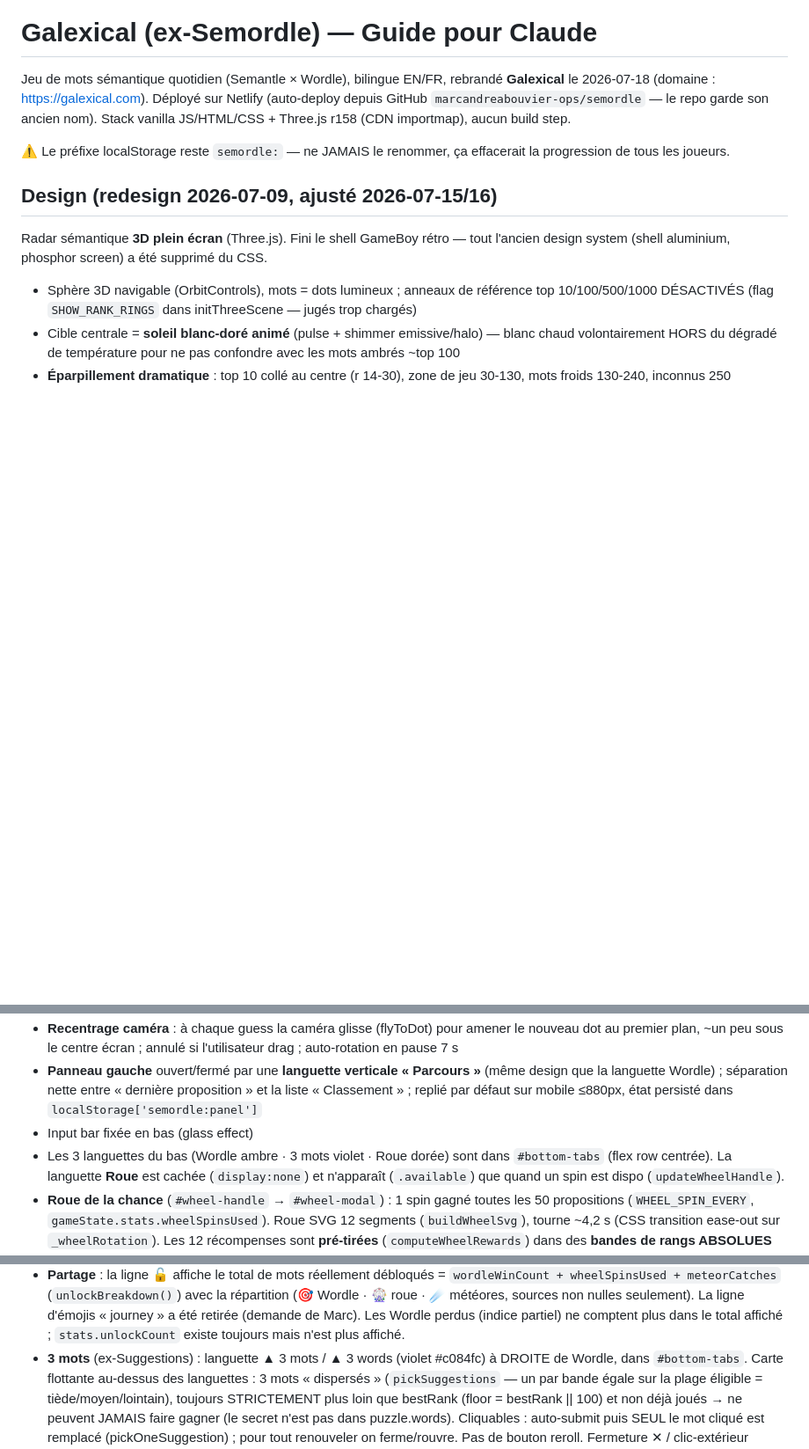
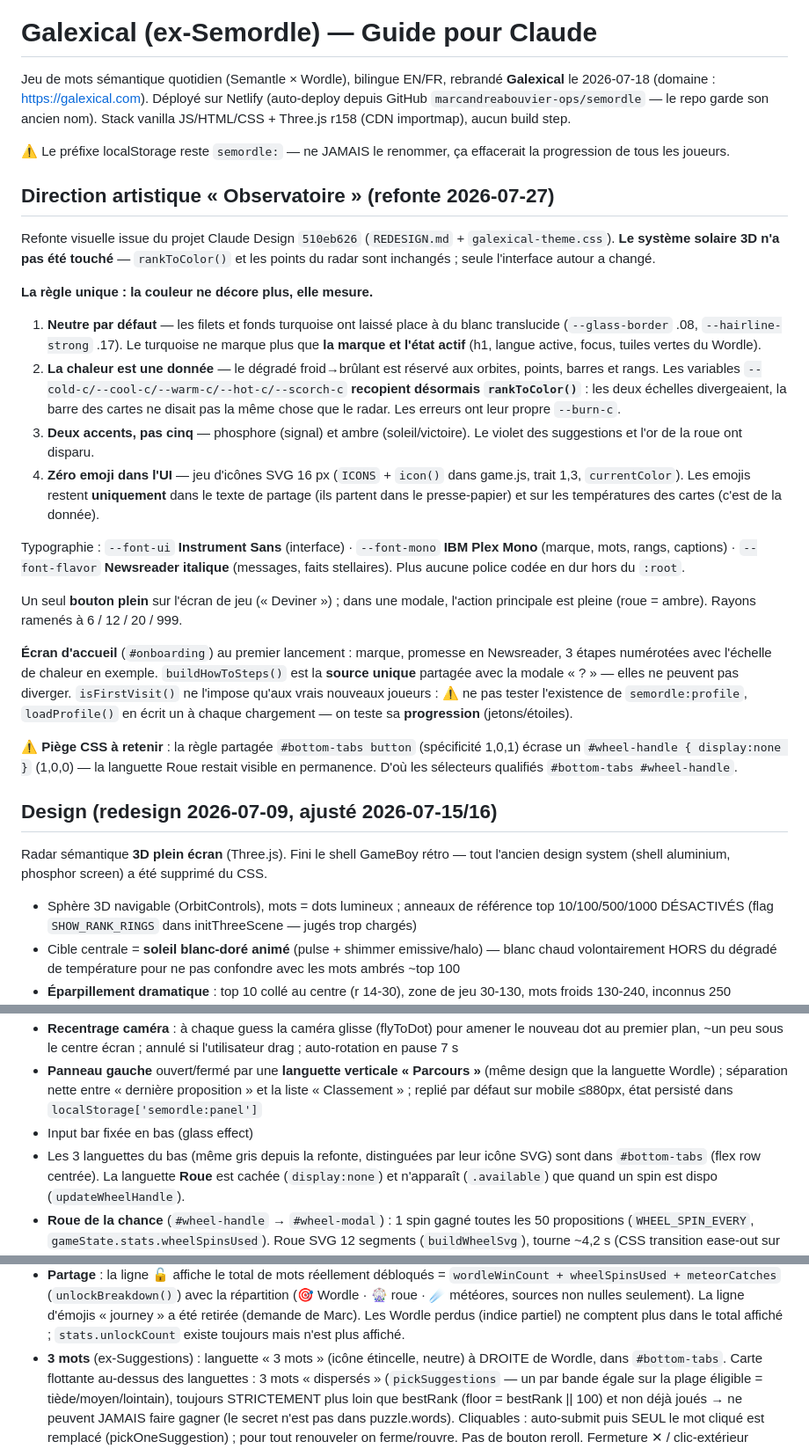
Before and after one commit to marcandreabouvier-ops/semordle, a Markdown page: CLAUDE.md, 3 parts joined by grey strips. Shown at 88% size. Drawn GitHub-style; blank space fills up the shorter version.

Commit message:
Doc : direction artistique « Observatoire » + lignes devenues obsolètes
Nouvelle section en tête du CLAUDE.md : la règle « la couleur ne décore plus,
elle mesure », les 3 familles typographiques, le jeu d'icônes, l'onboarding à
source unique, et les 2 pièges rencontrés (profil écrit d'office par
loadProfile ; spécificité #bottom-tabs button vs #wheel-handle).
Mises à jour : languettes (plus de violet/or), stats (mot d'hier retiré).

Co-Authored-By: Claude Opus 4.8 <noreply@anthropic.com>

```diff
--- a/CLAUDE.md
+++ b/CLAUDE.md
@@ -7,6 +7,43 @@ ancien nom). Stack vanilla JS/HTML/CSS + Three.js r158 (CDN importmap), aucun bu
 
 ⚠️ Le préfixe localStorage reste `semordle:` — ne JAMAIS le renommer, ça effacerait
 la progression de tous les joueurs.
+
+## Direction artistique « Observatoire » (refonte 2026-07-27)
+
+Refonte visuelle issue du projet Claude Design `510eb626` (`REDESIGN.md` +
+`galexical-theme.css`). **Le système solaire 3D n'a pas été touché** — `rankToColor()`
+et les points du radar sont inchangés ; seule l'interface autour a changé.
+
+**La règle unique : la couleur ne décore plus, elle mesure.**
+1. **Neutre par défaut** — les filets et fonds turquoise ont laissé place à du blanc
+   translucide (`--glass-border` .08, `--hairline-strong` .17). Le turquoise ne marque plus
+   que **la marque et l'état actif** (h1, langue active, focus, tuiles vertes du Wordle).
+2. **La chaleur est une donnée** — le dégradé froid→brûlant est réservé aux orbites, points,
+   barres et rangs. Les variables `--cold-c/--cool-c/--warm-c/--hot-c/--scorch-c` **recopient
+   désormais `rankToColor()`** : les deux échelles divergeaient, la barre des cartes ne disait
+   pas la même chose que le radar. Les erreurs ont leur propre `--burn-c`.
+3. **Deux accents, pas cinq** — phosphore (signal) et ambre (soleil/victoire). Le violet des
+   suggestions et l'or de la roue ont disparu.
+4. **Zéro emoji dans l'UI** — jeu d'icônes SVG 16 px (`ICONS` + `icon()` dans game.js, trait
+   1,3, `currentColor`). Les emojis restent **uniquement** dans le texte de partage (ils
+   partent dans le presse-papier) et sur les températures des cartes (c'est de la donnée).
+
+Typographie : `--font-ui` **Instrument Sans** (interface) · `--font-mono` **IBM Plex Mono**
+(marque, mots, rangs, captions) · `--font-flavor` **Newsreader italique** (messages, faits
+stellaires). Plus aucune police codée en dur hors du `:root`.
+
+Un seul **bouton plein** sur l'écran de jeu (« Deviner ») ; dans une modale, l'action
+principale est pleine (roue = ambre). Rayons ramenés à 6 / 12 / 20 / 999.
+
+**Écran d'accueil** (`#onboarding`) au premier lancement : marque, promesse en Newsreader,
+3 étapes numérotées avec l'échelle de chaleur en exemple. `buildHowToSteps()` est la **source
+unique** partagée avec la modale « ? » — elles ne peuvent pas diverger. `isFirstVisit()` ne
+l'impose qu'aux vrais nouveaux joueurs : ⚠️ ne pas tester l'existence de `semordle:profile`,
+`loadProfile()` en écrit un à chaque chargement — on teste sa **progression** (jetons/étoiles).
+
+⚠️ **Piège CSS à retenir** : la règle partagée `#bottom-tabs button` (spécificité 1,0,1) écrase
+un `#wheel-handle { display:none }` (1,0,0) — la languette Roue restait visible en permanence.
+D'où les sélecteurs qualifiés `#bottom-tabs #wheel-handle`.
 
 ## Design (redesign 2026-07-09, ajusté 2026-07-15/16)
 
@@ -19,7 +56,7 @@ Radar sémantique **3D plein écran** (Three.js). Fini le shell GameBoy rétro
 - **Recentrage caméra** : à chaque guess la caméra glisse (flyToDot) pour amener le nouveau dot au premier plan, ~un peu sous le centre écran ; annulé si l'utilisateur drag ; auto-rotation en pause 7 s
 - **Panneau gauche** ouvert/fermé par une **languette verticale « Parcours »** (même design que la languette Wordle) ; séparation nette entre « dernière proposition » et la liste « Classement » ; replié par défaut sur mobile ≤880px, état persisté dans `localStorage['semordle:panel']`
 - Input bar fixée en bas (glass effect)
-- Les 3 languettes du bas (Wordle ambre · 3 mots violet · Roue dorée) sont dans
+- Les 3 languettes du bas (même gris depuis la refonte, distinguées par leur icône SVG) sont dans
   `#bottom-tabs` (flex row centrée). La languette **Roue** est cachée (`display:none`)
   et n'apparaît (`.available`) que quand un spin est dispo (`updateWheelHandle`).
 - **Roue de la chance** (`#wheel-handle` → `#wheel-modal`) : 1 spin gagné toutes les
@@ -70,7 +107,7 @@ Radar sémantique **3D plein écran** (Three.js). Fini le shell GameBoy rétro
   (🎯 Wordle · 🎡 roue · ☄️ météores, sources non nulles seulement). La ligne d'émojis
   « journey » a été retirée (demande de Marc). Les Wordle perdus (indice partiel) ne comptent
   plus dans le total affiché ; `stats.unlockCount` existe toujours mais n'est plus affiché.
-- **3 mots** (ex-Suggestions) : languette ▲ 3 mots / ▲ 3 words (violet #c084fc) à
+- **3 mots** (ex-Suggestions) : languette « 3 mots » (icône étincelle, neutre) à
   DROITE de Wordle, dans `#bottom-tabs`. Carte
   flottante au-dessus des languettes : 3 mots « dispersés » (`pickSuggestions` — un
   par bande égale sur la plage éligible = tiède/moyen/lointain), toujours STRICTEMENT
```
Also changed, not shown: other parts of CLAUDE.md (+1 -1 lines).
